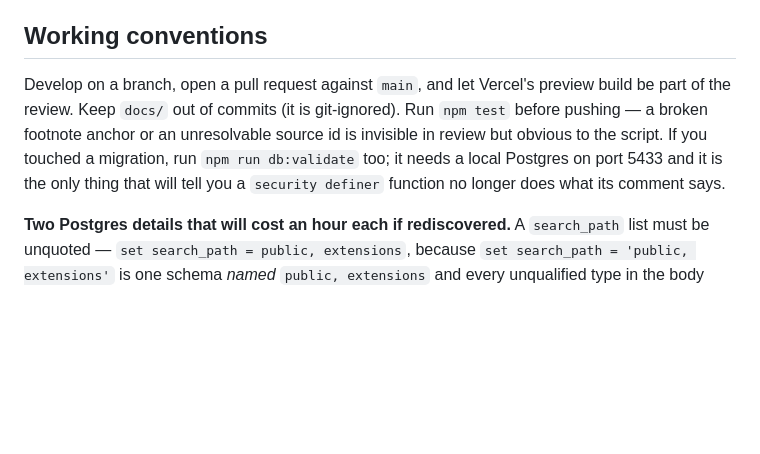
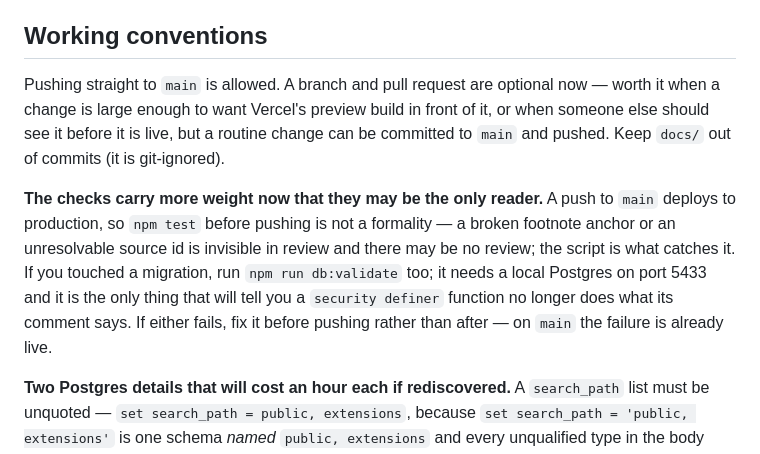
Before and after one commit to Johnsonbuns/Chicken-Sandwich-Wars-2, a Markdown page: CLAUDE.md, the part around the change. Drawn GitHub-style; blank space fills up the shorter version.

Commit message:
Authorise pushing straight to main in the working conventions
The section required a branch and a pull request for every change. It now
says a push to main is fine, with the branch-and-preview route kept as the
option worth taking for a large change or one someone else should see first.

Since a push to main deploys production and may have no reviewer, the same
paragraph makes npm test and npm run db:validate the thing that catches what
review used to.

Co-Authored-By: Claude Opus 5 <noreply@anthropic.com>
Claude-Session: https://claude.ai/code/session_01GtUiQYxuLpLCwUbLKQZ11P

```diff
--- a/CLAUDE.md
+++ b/CLAUDE.md
@@ -428,12 +428,19 @@ run got and what it could not verify.
 
 ## Working conventions
 
-Develop on a branch, open a pull request against `main`, and let Vercel's preview build
-be part of the review. Keep `docs/` out of commits (it is git-ignored). Run `npm test`
-before pushing — a broken footnote anchor or an unresolvable source id is invisible in
-review but obvious to the script. If you touched a migration, run `npm run db:validate`
-too; it needs a local Postgres on port 5433 and it is the only thing that will tell you a
-`security definer` function no longer does what its comment says.
+Pushing straight to `main` is allowed. A branch and pull request are optional now —
+worth it when a change is large enough to want Vercel's preview build in front of it, or
+when someone else should see it before it is live, but a routine change can be committed
+to `main` and pushed. Keep `docs/` out of commits (it is git-ignored).
+
+**The checks carry more weight now that they may be the only reader.** A push to `main`
+deploys to production, so `npm test` before pushing is not a formality — a broken
+footnote anchor or an unresolvable source id is invisible in review and there may be no
+review; the script is what catches it. If you touched a migration, run
+`npm run db:validate` too; it needs a local Postgres on port 5433 and it is the only
+thing that will tell you a `security definer` function no longer does what its comment
+says. If either fails, fix it before pushing rather than after — on `main` the failure is
+already live.
 
 **Two Postgres details that will cost an hour each if rediscovered.** A `search_path`
 list must be unquoted — `set search_path = public, extensions`, because
```
